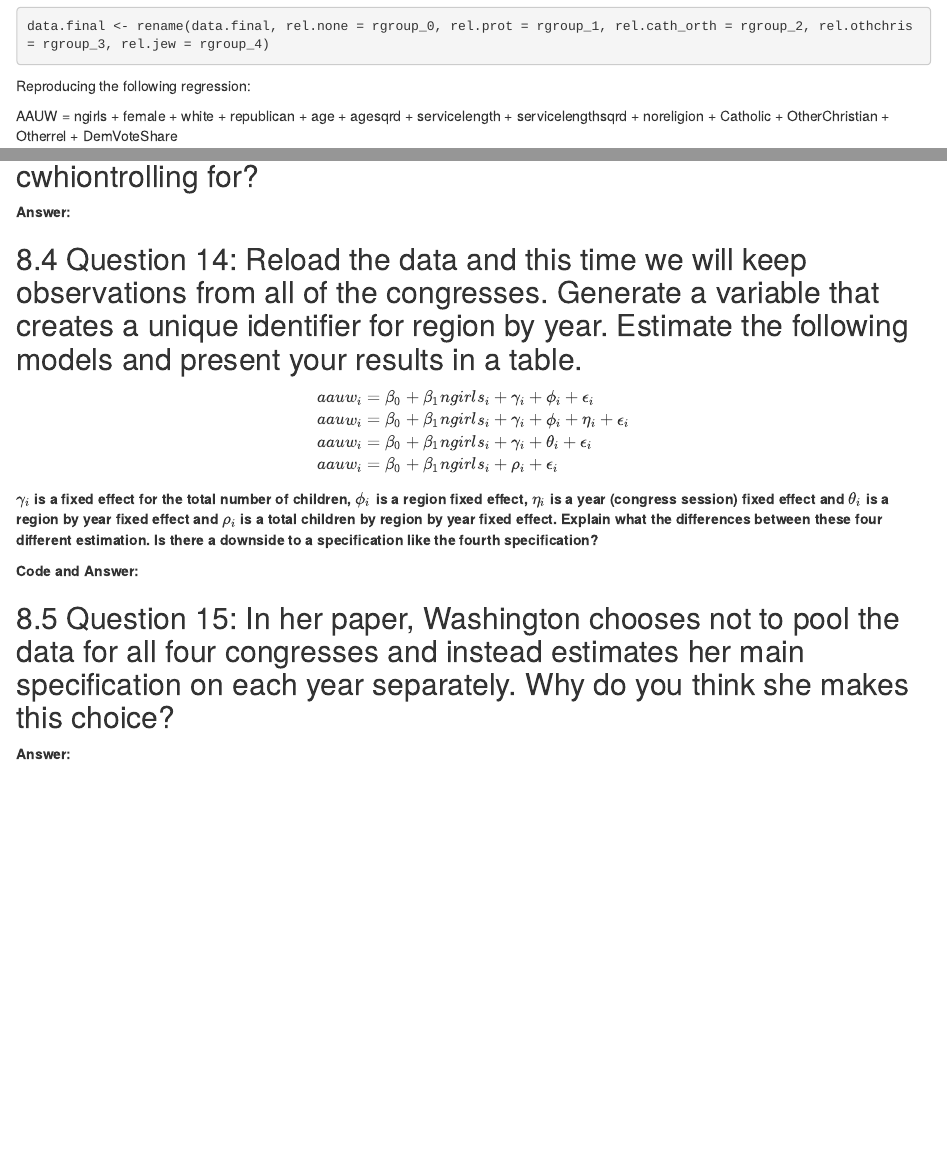
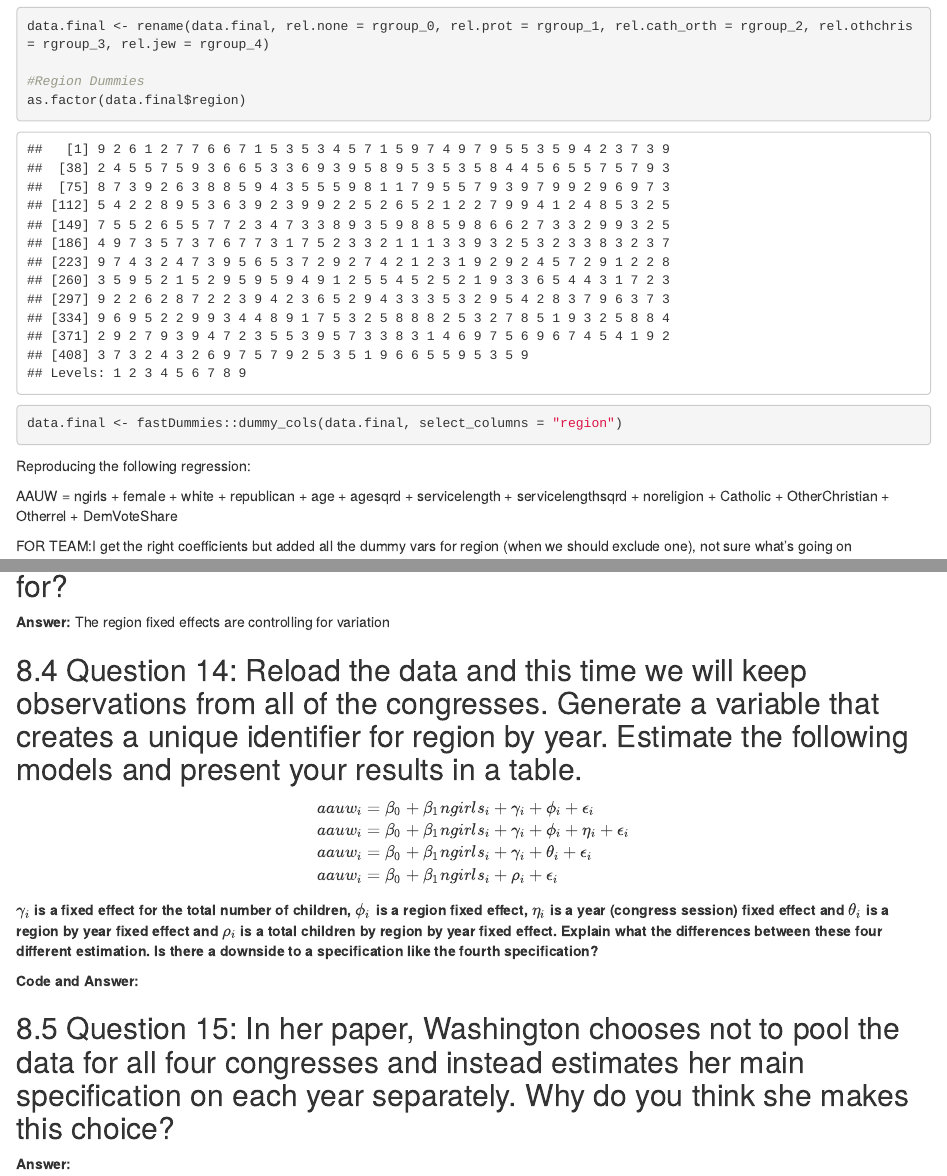
Before and after one commit to peculiarmayor/PS2_Shea_Idowu_Koch_Stefanelli, an R Markdown document (PS2_OVB_FE.Rmd): the page in a window 1100 px wide, from 11770 px down, and a second part further down, joined at a grey line. Rendered offline with R 4.5, knitr and Pandoc, with nearby package versions; some code elsewhere in the file could not run offline.

Commit message:
Through Q12 (and some other changes)

````diff
--- a/PS2_OVB_FE.Rmd
+++ b/PS2_OVB_FE.Rmd
@@ -307,6 +307,10 @@ rename(data.final, rel.none = rgroup_0, rel.prot = rgroup_1, rel.cath_orth = rgr
 
 data.final <- rename(data.final, rel.none = rgroup_0, rel.prot = rgroup_1, rel.cath_orth = rgroup_2, rel.othchris = rgroup_3, rel.jew = rgroup_4)
 
+#Region Dummies
+as.factor(data.final$region)
+data.final <- fastDummies::dummy_cols(data.final, select_columns = "region")
+
 
 ```
 
@@ -314,3 +318,4 @@ Reproducing the following regression:
 
 AAUW = ngirls + female + white + republican + age + agesqrd + servicelength + servicelengthsqrd + noreligion + Catholic + OtherChristian + Otherrel + DemVoteShare
 
+FOR TEAM:I get the right coefficients but added all the dummy vars for region (when we should exclude one), not sure what's going on
@@ -324,9 +331,10 @@ stargazer(r10, type="text", header=FALSE, title="Impact of Female Children on Le
 ```
 
 
-## Question 13: Explain what the region fixed effects are cwhiontrolling for?
+## Question 13: Explain what the region fixed effects are controlling for?
 
 **Answer:**
+The region fixed effects are controlling for variation
 
 
 
````
Also changed, not shown: PS2_OVB_FE.Rmd (6 more changed lines).
